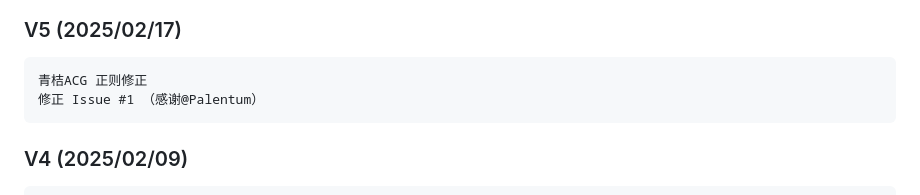
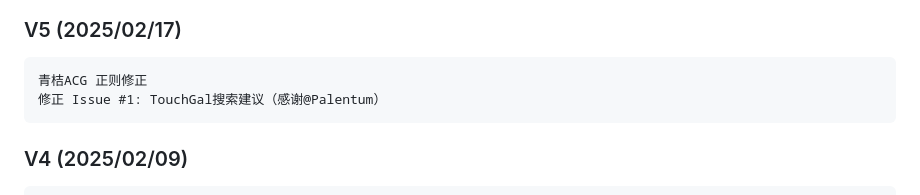
Before and after one commit to Moe-Sakura/SearchGal, a Markdown page: README.md, the part around the change. Rendered like a GitHub page.

````diff
--- a/README.md
+++ b/README.md
@@ -86,7 +86,7 @@
 ### V5 (2025/02/17)
 ```
 青桔ACG 正则修正
-修正 Issue #1 （感谢@Palentum）
+修正 Issue #1: TouchGal搜索建议（感谢@Palentum）
 ```
 ### V4 (2025/02/09)
 ```
````
